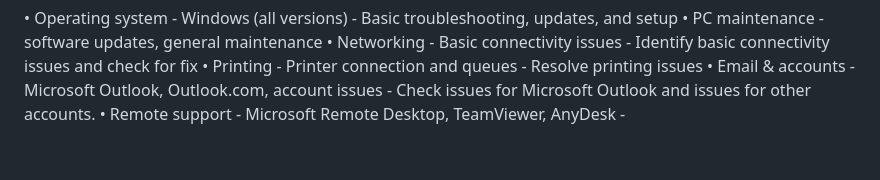
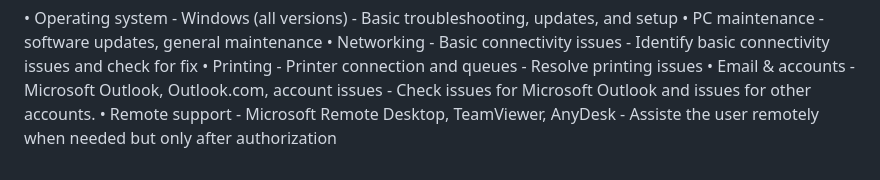
Before and after one commit to ndeieso/Nicola-De-Ieso-Helpdesk, a Markdown page: index.md, the part around the change. GitHub-like rendering.

Commit message:
Update remote support description in index.md
Clarified the remote support description to specify assistance after user authorization.

```diff
--- a/index.md
+++ b/index.md
@@ -72,4 +72,4 @@ When doing a ticket, report all the steps and information but never password or
 • Networking - Basic connectivity issues - Identify basic connectivity issues and check for fix
 • Printing - Printer connection and queues - Resolve printing issues
 • Email & accounts - Microsoft Outlook, Outlook.com, account issues - Check issues for Microsoft Outlook and issues for other accounts.
-• Remote support - Microsoft Remote Desktop, TeamViewer, AnyDesk -
+• Remote support - Microsoft Remote Desktop, TeamViewer, AnyDesk - Assiste the user remotely when needed but only after authorization
```
